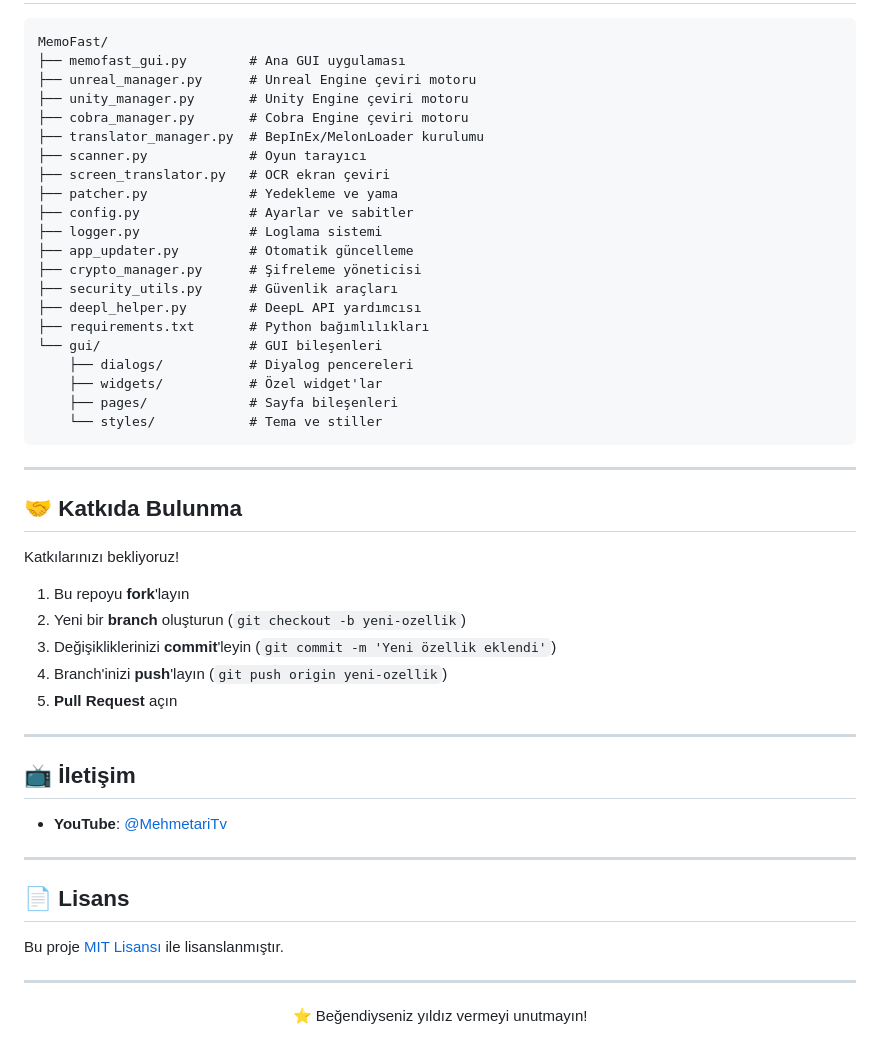
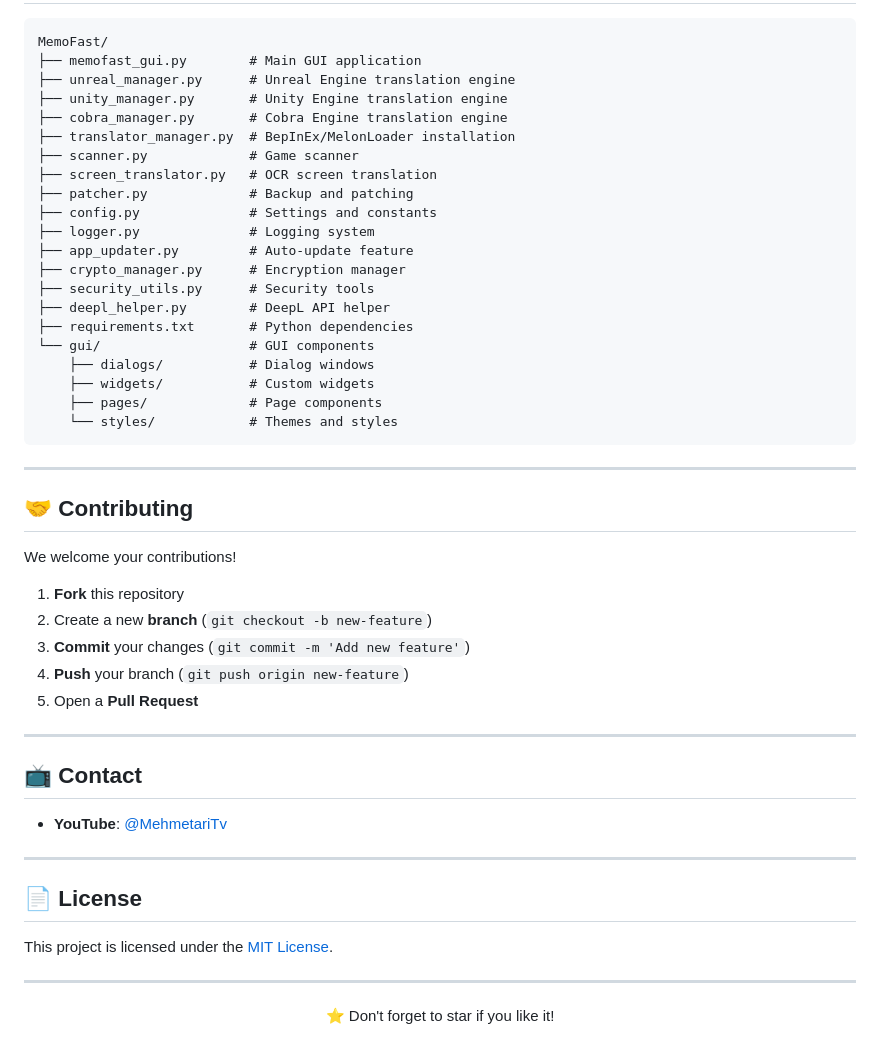
Before and after one commit to zibildak/MemoFastv, a Markdown page: README.md, the part around one of its changes. Rendered like a GitHub page.

````diff
--- a/README.md
+++ b/README.md
@@ -89,54 +89,54 @@ python memofast_gui.py
 
 ```
 MemoFast/
-├── memofast_gui.py        # Ana GUI uygulaması
-├── unreal_manager.py      # Unreal Engine çeviri motoru
-├── unity_manager.py       # Unity Engine çeviri motoru
-├── cobra_manager.py       # Cobra Engine çeviri motoru
-├── translator_manager.py  # BepInEx/MelonLoader kurulumu
-├── scanner.py             # Oyun tarayıcı
-├── screen_translator.py   # OCR ekran çeviri
-├── patcher.py             # Yedekleme ve yama
-├── config.py              # Ayarlar ve sabitler
-├── logger.py              # Loglama sistemi
-├── app_updater.py         # Otomatik güncelleme
-├── crypto_manager.py      # Şifreleme yöneticisi
-├── security_utils.py      # Güvenlik araçları
-├── deepl_helper.py        # DeepL API yardımcısı
-├── requirements.txt       # Python bağımlılıkları
-└── gui/                   # GUI bileşenleri
-    ├── dialogs/           # Diyalog pencereleri
-    ├── widgets/           # Özel widget'lar
-    ├── pages/             # Sayfa bileşenleri
-    └── styles/            # Tema ve stiller
+├── memofast_gui.py        # Main GUI application
+├── unreal_manager.py      # Unreal Engine translation engine
+├── unity_manager.py       # Unity Engine translation engine
+├── cobra_manager.py       # Cobra Engine translation engine
+├── translator_manager.py  # BepInEx/MelonLoader installation
+├── scanner.py             # Game scanner
+├── screen_translator.py   # OCR screen translation
+├── patcher.py             # Backup and patching
+├── config.py              # Settings and constants
+├── logger.py              # Logging system
+├── app_updater.py         # Auto-update feature
+├── crypto_manager.py      # Encryption manager
+├── security_utils.py      # Security tools
+├── deepl_helper.py        # DeepL API helper
+├── requirements.txt       # Python dependencies
+└── gui/                   # GUI components
+    ├── dialogs/           # Dialog windows
+    ├── widgets/           # Custom widgets
+    ├── pages/             # Page components
+    └── styles/            # Themes and styles
 ```
 
 ---
 
-## 🤝 Katkıda Bulunma
+## 🤝 Contributing
 
-Katkılarınızı bekliyoruz!
+We welcome your contributions!
 
-1. Bu repoyu **fork**'layın
-2. Yeni bir **branch** oluşturun (`git checkout -b yeni-ozellik`)
-3. Değişikliklerinizi **commit**'leyin (`git commit -m 'Yeni özellik eklendi'`)
-4. Branch'inizi **push**'layın (`git push origin yeni-ozellik`)
-5. **Pull Request** açın
+1. **Fork** this repository
+2. Create a new **branch** (`git checkout -b new-feature`)
+3. **Commit** your changes (`git commit -m 'Add new feature'`)
+4. **Push** your branch (`git push origin new-feature`)
+5. Open a **Pull Request**
 
 ---
 
-## 📺 İletişim
+## 📺 Contact
 
 - **YouTube**: [@MehmetariTv](https://www.youtube.com/@MehmetariTv)
 
 ---
 
-## 📄 Lisans
+## 📄 License
 
-Bu proje [MIT Lisansı](LICENSE) ile lisanslanmıştır.
+This project is licensed under the [MIT License](LICENSE).
 
 ---
 
 <p align="center">
-  ⭐ Beğendiyseniz yıldız vermeyi unutmayın!
+  ⭐ Don't forget to star if you like it!
 </p>
````
Also changed, not shown: other parts of README.md (+36 -36 lines).
